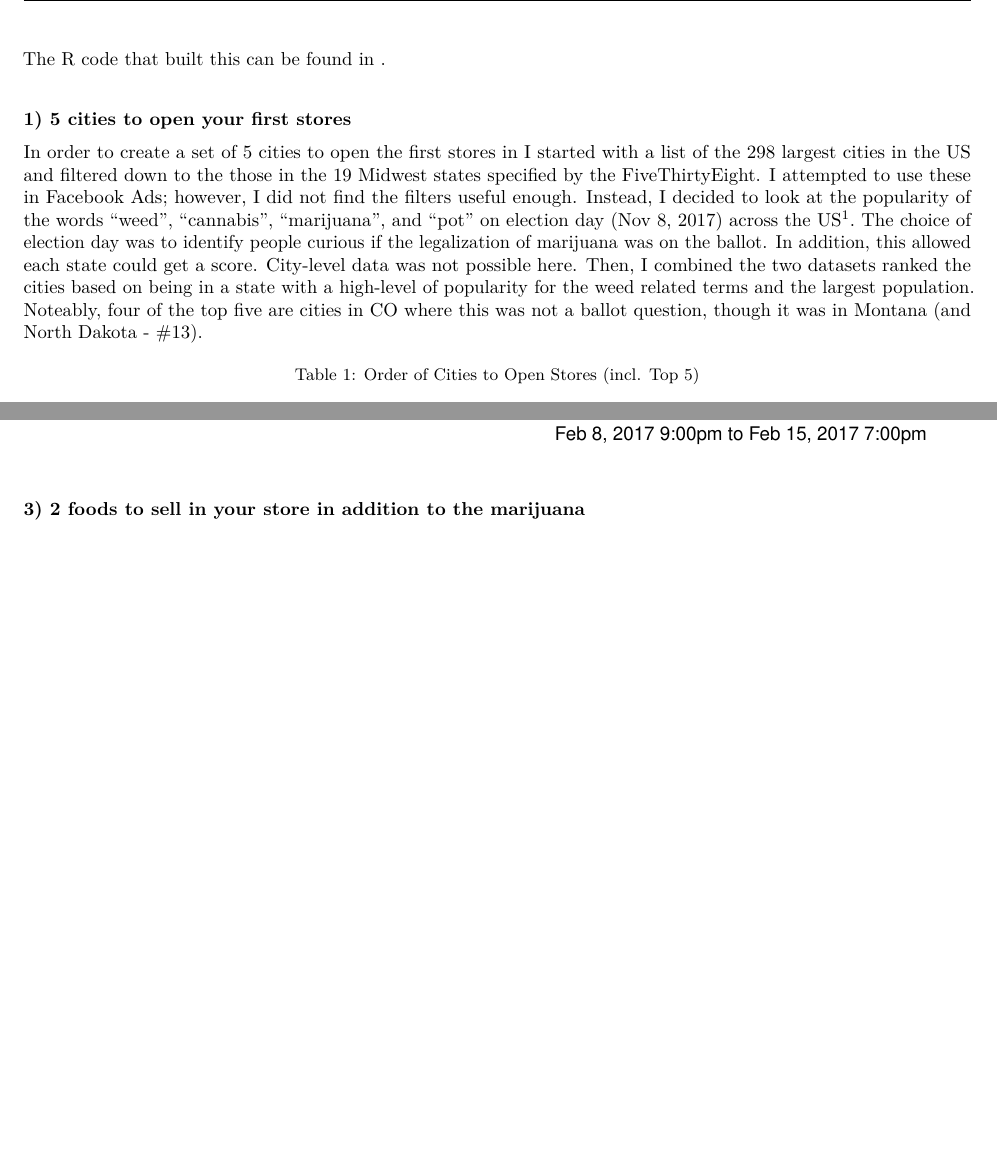
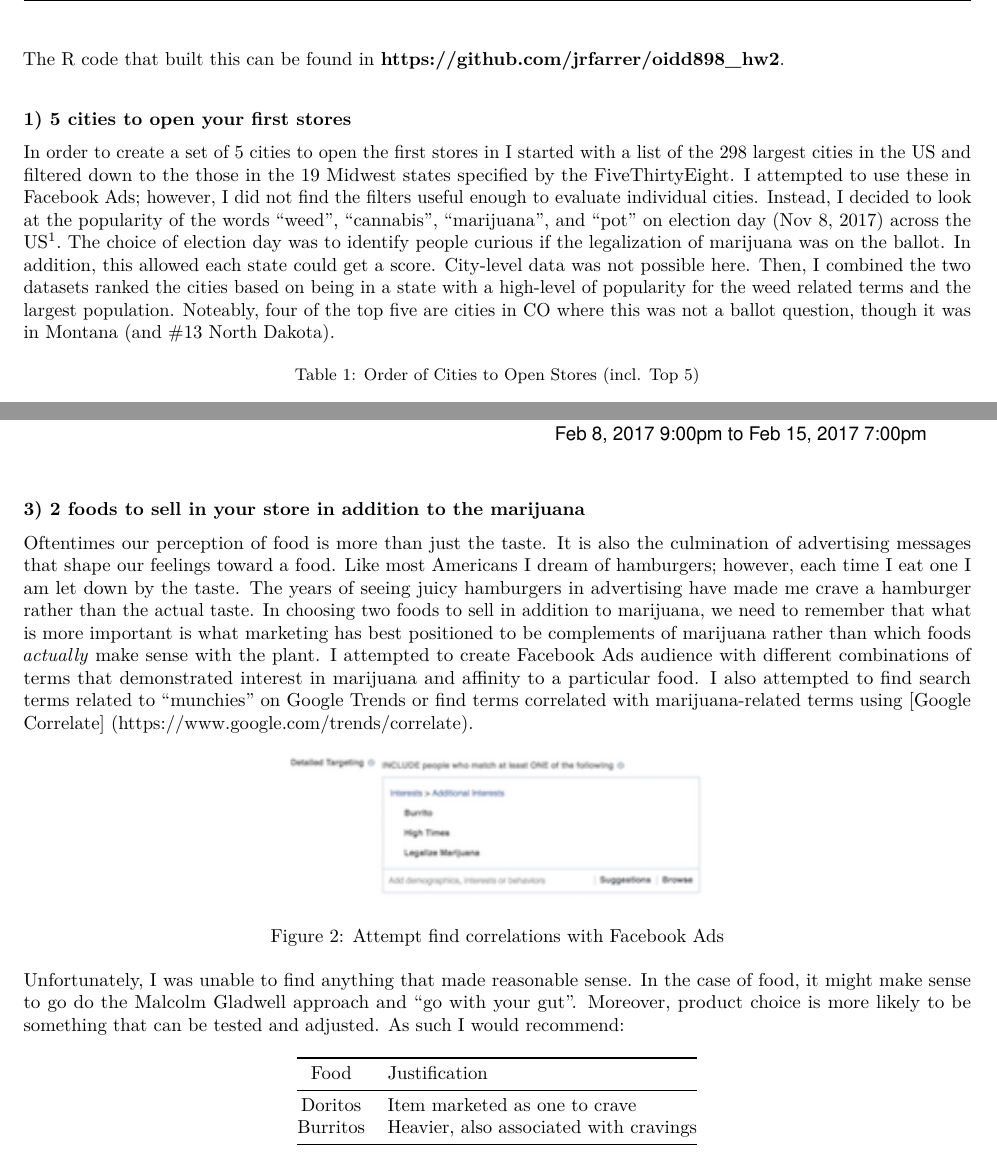
Before and after one commit to jrfarrer/oidd898_hw2, an R Markdown document (oidd898_hw2.Rmd): two parts of pages 1 and 2 of 2, joined at a grey line, cut so that both start at the same text. The pictures show the output file oidd898_hw2.pdf that the author committed with the source.

Commit message:
question 3

````diff
--- a/oidd898_hw2.Rmd
+++ b/oidd898_hw2.Rmd
@@ -23,11 +24,11 @@ panderOptions('big.mark', ',')
 options(scipen = 10, expressions = 10000, digits = 4)
 ```
 
-The R code that built this can be found in []().
+The R code that built this can be found in **[https://github.com/jrfarrer/oidd898_hw2](https://github.com/jrfarrer/oidd898_hw2)**.
 
 ##### 1) 5 cities to open your first stores
 
-In order to create a set of 5 cities to open the first stores in I started with a [list of the 298 largest cities in the US](https://simple.wikipedia.org/wiki/List_of_United_States_cities_by_population) and filtered down to the those in the 19 Midwest states specified by the [FiveThirtyEight](https://fivethirtyeight.com/datalab/what-states-are-in-the-midwest/). I attempted to use these in Facebook Ads; however, I did not find the filters useful enough. Instead, I decided to look at the popularity of the words "weed", "cannabis", "marijuana", and "pot" on election day (Nov 8, 2017) across the US[^1]. The choice of election day was to identify people curious if the legalization of marijuana was on the ballot. In addition, this allowed each state could get a score. City-level data was not possible here. Then, I combined the two datasets ranked the cities based on being in a state with a high-level of popularity for the weed related terms and the largest population. Noteably, four of the top five are cities in CO where this was not a ballot question, though it was in Montana (and North Dakota - #13).
+In order to create a set of 5 cities to open the first stores in I started with a [list of the 298 largest cities in the US](https://simple.wikipedia.org/wiki/List_of_United_States_cities_by_population) and filtered down to the those in the 19 Midwest states specified by the [FiveThirtyEight](https://fivethirtyeight.com/datalab/what-states-are-in-the-midwest/). I attempted to use these in Facebook Ads; however, I did not find the filters useful enough to evaluate individual cities. Instead, I decided to look at the popularity of the words "weed", "cannabis", "marijuana", and "pot" on election day (Nov 8, 2017) across the US[^1]. The choice of election day was to identify people curious if the legalization of marijuana was on the ballot. In addition, this allowed each state could get a score. City-level data was not possible here. Then, I combined the two datasets ranked the cities based on being in a state with a high-level of popularity for the weed related terms and the largest population. Noteably, four of the top five are cities in CO where this was not a ballot question, though it was in Montana (and #13 North Dakota).
 
 ```{r echo = FALSE}
 library("rvest")
@@ -110,6 +111,16 @@ dispensaries %>%
 
 ##### 3) 2 foods to sell in your store in addition to the marijuana
 
+Oftentimes our perception of food is more than just the taste. It is also the culmination of advertising messages that shape our feelings toward a food. Like most Americans I dream of hamburgers; however, each time I eat one I am let down by the taste. The years of seeing juicy hamburgers in advertising have made me crave a hamburger rather than the actual taste. In choosing two foods to sell in addition to marijuana, we need to remember that what is more important is what marketing has best positioned to be complements of marijuana rather than which foods *actually* make sense with the plant. I attempted to create Facebook Ads audience with different combinations of terms that demonstrated interest in marijuana and affinity to a particular food. I also attempted to find search terms related to "munchies" on Google Trends or find terms correlated with marijuana-related terms using [Google Correlate] (https://www.google.com/trends/correlate).
+
+![Attempt find correlations with Facebook Ads](fb_ads2.png)
+
+Unfortunately, I was unable to find anything that made reasonable sense. In the case of food, it might make sense to go do the Malcolm Gladwell approach and "go with your gut". Moreover, product choice is more likely to be something that can be tested and adjusted. As such I would recommend:
+
+|Food|Justification|
+|:----:|:----|
+|Doritos|Item marketed as one to crave|
+|Burritos|Heavier, also associated with cravings|
 
 [^1]: https://www.google.com/trends/explore?date=2016-11-08%202016-11-08&geo=US&q=weed%2Bpot%2Bcannabis%2Bmarijuana
 [^2]: https://www.google.com/trends/explore?date=now%207-d&geo=US-WA&q=dispensary,dispensaries,dispensary%20%2B%20dispensaries
````
Also changed, not shown: fb_ads2.png (added), oidd898_hw2.pdf, oidd898_hw2.Rmd (1 more changed lines).
